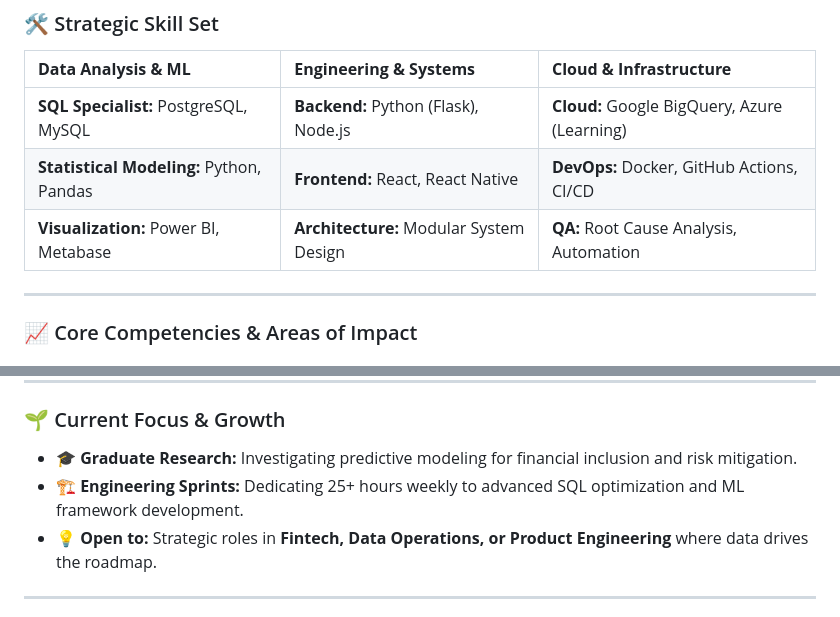
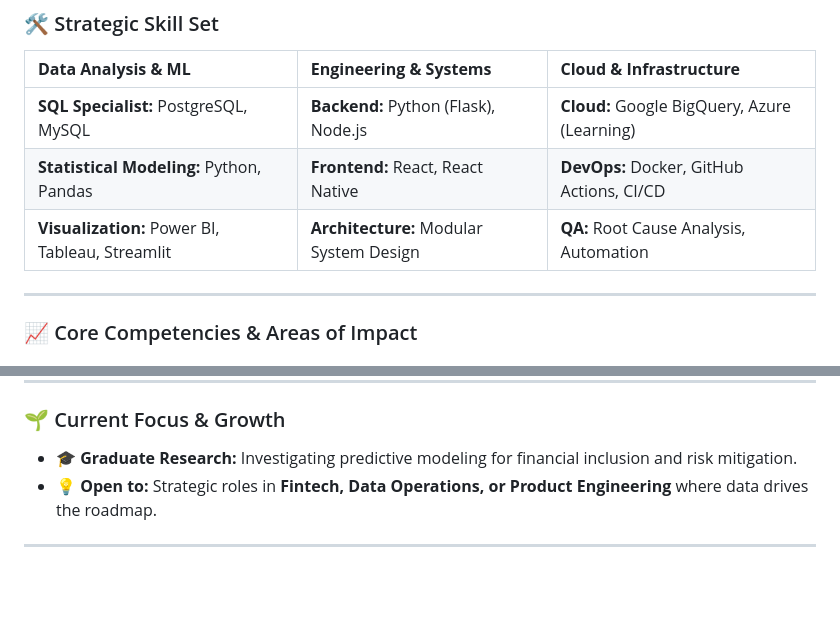
Before and after one commit to mgkEdits/mgkEdits, a Markdown page: README.md, 2 parts joined by grey strips. Rendered like a GitHub page; blank space fills up the shorter version.

Commit message:
Revise visualization tools in README
Updated visualization tools in the skills section.

```diff
--- a/README.md
+++ b/README.md
@@ -20,7 +20,7 @@ I am a technical lead and data analyst focused on the intersection of **Software
 | :--- | :--- | :--- |
 | **SQL Specialist:** PostgreSQL, MySQL | **Backend:** Python (Flask), Node.js | **Cloud:** Google BigQuery, Azure (Learning) |
 | **Statistical Modeling:** Python, Pandas | **Frontend:** React, React Native | **DevOps:** Docker, GitHub Actions, CI/CD |
-| **Visualization:** Power BI, Metabase | **Architecture:** Modular System Design | **QA:** Root Cause Analysis, Automation |
+| **Visualization:** Power BI, Tableau, Streamlit | **Architecture:** Modular System Design | **QA:** Root Cause Analysis, Automation |
 
 ---
 
@@ -51,7 +51,6 @@ I am a technical lead and data analyst focused on the intersection of **Software
 
 ### 🌱 Current Focus & Growth
 - 🎓 **Graduate Research:** Investigating predictive modeling for financial inclusion and risk mitigation.
-- 🏗️ **Engineering Sprints:** Dedicating 25+ hours weekly to advanced SQL optimization and ML framework development.
 - 💡 **Open to:** Strategic roles in **Fintech, Data Operations, or Product Engineering** where data drives the roadmap.
 
 ---
```
